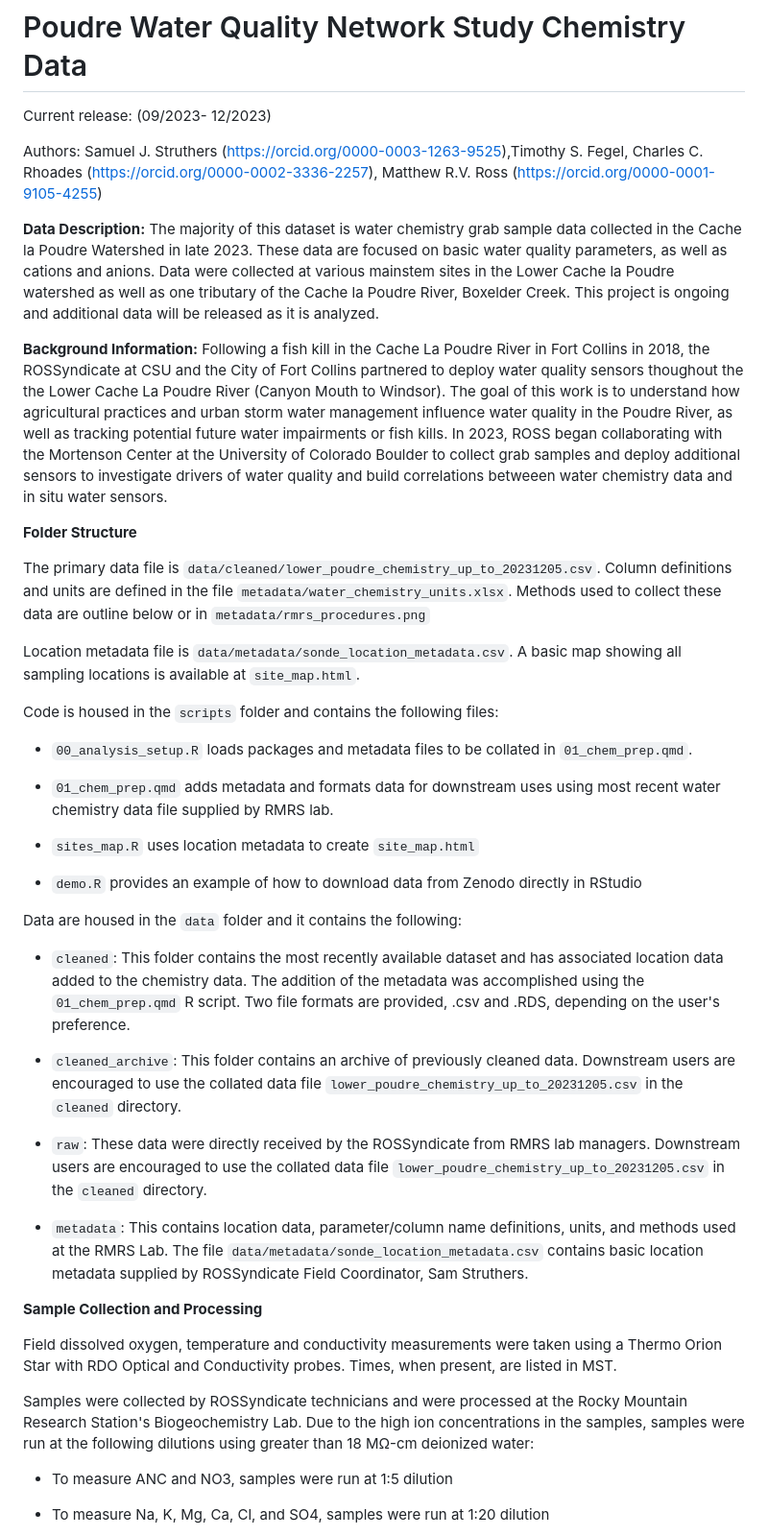
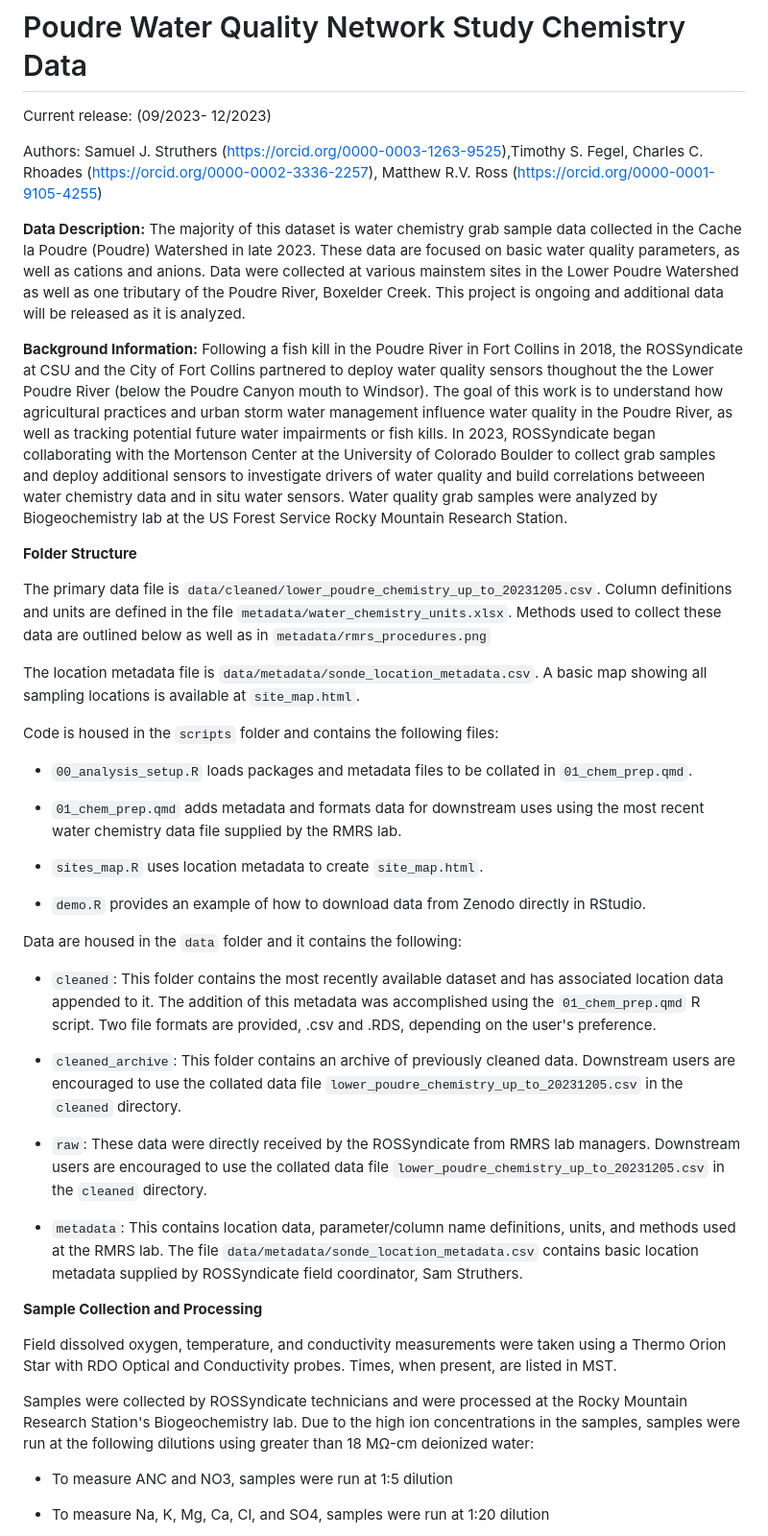
Before and after one commit to rossyndicate/PWQN_chemistry_data, a Markdown page: README.md, the part around the change. Shown: that part at 96% size. GitHub-like rendering.

Commit message:
Minor tweaks to README.md

```diff
--- a/README.md
+++ b/README.md
@@ -4,41 +4,41 @@ Current release: (09/2023- 12/2023)
 
 Authors: Samuel J. Struthers (<https://orcid.org/0000-0003-1263-9525>),Timothy S. Fegel, Charles C. Rhoades (<https://orcid.org/0000-0002-3336-2257>), Matthew R.V. Ross (<https://orcid.org/0000-0001-9105-4255>)
 
-**Data Description:** The majority of this dataset is water chemistry grab sample data collected in the Cache la Poudre Watershed in late 2023. These data are focused on basic water quality parameters, as well as cations and anions. Data were collected at various mainstem sites in the Lower Cache la Poudre watershed as well as one tributary of the Cache la Poudre River, Boxelder Creek. This project is ongoing and additional data will be released as it is analyzed.
+**Data Description:** The majority of this dataset is water chemistry grab sample data collected in the Cache la Poudre (Poudre) Watershed in late 2023. These data are focused on basic water quality parameters, as well as cations and anions. Data were collected at various mainstem sites in the Lower Poudre Watershed as well as one tributary of the Poudre River, Boxelder Creek. This project is ongoing and additional data will be released as it is analyzed.
 
-**Background Information:** Following a fish kill in the Cache La Poudre River in Fort Collins in 2018, the ROSSyndicate at CSU and the City of Fort Collins partnered to deploy water quality sensors thoughout the the Lower Cache La Poudre River (Canyon Mouth to Windsor). The goal of this work is to understand how agricultural practices and urban storm water management influence water quality in the Poudre River, as well as tracking potential future water impairments or fish kills. In 2023, ROSS began collaborating with the Mortenson Center at the University of Colorado Boulder to collect grab samples and deploy additional sensors to investigate drivers of water quality and build correlations betweeen water chemistry data and in situ water sensors.
+**Background Information:** Following a fish kill in the Poudre River in Fort Collins in 2018, the ROSSyndicate at CSU and the City of Fort Collins partnered to deploy water quality sensors thoughout the the Lower Poudre River (below the Poudre Canyon mouth to Windsor). The goal of this work is to understand how agricultural practices and urban storm water management influence water quality in the Poudre River, as well as tracking potential future water impairments or fish kills. In 2023, ROSSyndicate began collaborating with the Mortenson Center at the University of Colorado Boulder to collect grab samples and deploy additional sensors to investigate drivers of water quality and build correlations betweeen water chemistry data and in situ water sensors. Water quality grab samples were analyzed by Biogeochemistry lab at the US Forest Service Rocky Mountain Research Station.
 
 **Folder Structure**
 
-The primary data file is `data/cleaned/lower_poudre_chemistry_up_to_20231205.csv`. Column definitions and units are defined in the file `metadata/water_chemistry_units.xlsx`. Methods used to collect these data are outline below or in `metadata/rmrs_procedures.png`
+The primary data file is `data/cleaned/lower_poudre_chemistry_up_to_20231205.csv`. Column definitions and units are defined in the file `metadata/water_chemistry_units.xlsx`. Methods used to collect these data are outlined below as well as in `metadata/rmrs_procedures.png`
 
-Location metadata file is `data/metadata/sonde_location_metadata.csv`. A basic map showing all sampling locations is available at `site_map.html`.
+The location metadata file is `data/metadata/sonde_location_metadata.csv`. A basic map showing all sampling locations is available at `site_map.html`.
 
 Code is housed in the `scripts` folder and contains the following files:
 
 -   `00_analysis_setup.R` loads packages and metadata files to be collated in `01_chem_prep.qmd`.
 
--   `01_chem_prep.qmd` adds metadata and formats data for downstream uses using most recent water chemistry data file supplied by RMRS lab.
+-   `01_chem_prep.qmd` adds metadata and formats data for downstream uses using the most recent water chemistry data file supplied by the RMRS lab.
 
--   `sites_map.R` uses location metadata to create `site_map.html`
+-   `sites_map.R` uses location metadata to create `site_map.html`.
 
--   `demo.R` provides an example of how to download data from Zenodo directly in RStudio
+-   `demo.R` provides an example of how to download data from Zenodo directly in RStudio.
 
 Data are housed in the `data` folder and it contains the following:
 
--   `cleaned`: This folder contains the most recently available dataset and has associated location data added to the chemistry data. The addition of the metadata was accomplished using the `01_chem_prep.qmd` R script. Two file formats are provided, .csv and .RDS, depending on the user's preference.
+-   `cleaned`: This folder contains the most recently available dataset and has associated location data appended to it. The addition of this metadata was accomplished using the `01_chem_prep.qmd` R script. Two file formats are provided, .csv and .RDS, depending on the user's preference.
 
 -   `cleaned_archive`: This folder contains an archive of previously cleaned data. Downstream users are encouraged to use the collated data file `lower_poudre_chemistry_up_to_20231205.csv` in the `cleaned` directory.
 
 -   `raw`: These data were directly received by the ROSSyndicate from RMRS lab managers. Downstream users are encouraged to use the collated data file `lower_poudre_chemistry_up_to_20231205.csv` in the `cleaned` directory.
 
--   `metadata`: This contains location data, parameter/column name definitions, units, and methods used at the RMRS Lab. The file `data/metadata/sonde_location_metadata.csv` contains basic location metadata supplied by ROSSyndicate Field Coordinator, Sam Struthers.
+-   `metadata`: This contains location data, parameter/column name definitions, units, and methods used at the RMRS lab. The file `data/metadata/sonde_location_metadata.csv` contains basic location metadata supplied by ROSSyndicate field coordinator, Sam Struthers.
 
 **Sample Collection and Processing**
 
-Field dissolved oxygen, temperature and conductivity measurements were taken using a Thermo Orion Star with RDO Optical and Conductivity probes. Times, when present, are listed in MST.
+Field dissolved oxygen, temperature, and conductivity measurements were taken using a Thermo Orion Star with RDO Optical and Conductivity probes. Times, when present, are listed in MST.
 
-Samples were collected by ROSSyndicate technicians and were processed at the Rocky Mountain Research Station's Biogeochemistry Lab. Due to the high ion concentrations in the samples, samples were run at the following dilutions using greater than 18 MΩ-cm deionized water:
+Samples were collected by ROSSyndicate technicians and were processed at the Rocky Mountain Research Station's Biogeochemistry lab. Due to the high ion concentrations in the samples, samples were run at the following dilutions using greater than 18 MΩ-cm deionized water:
 
 -   To measure ANC and NO3, samples were run at 1:5 dilution
 
```
